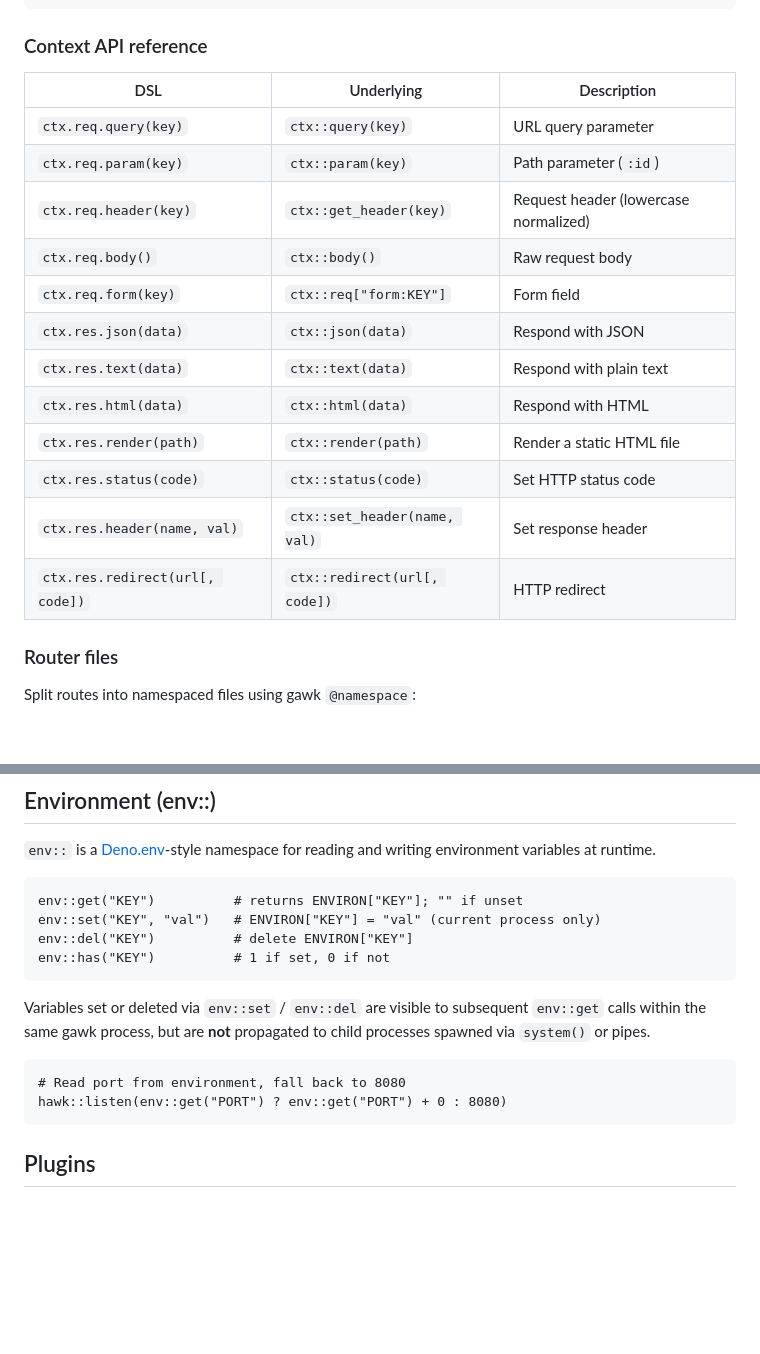
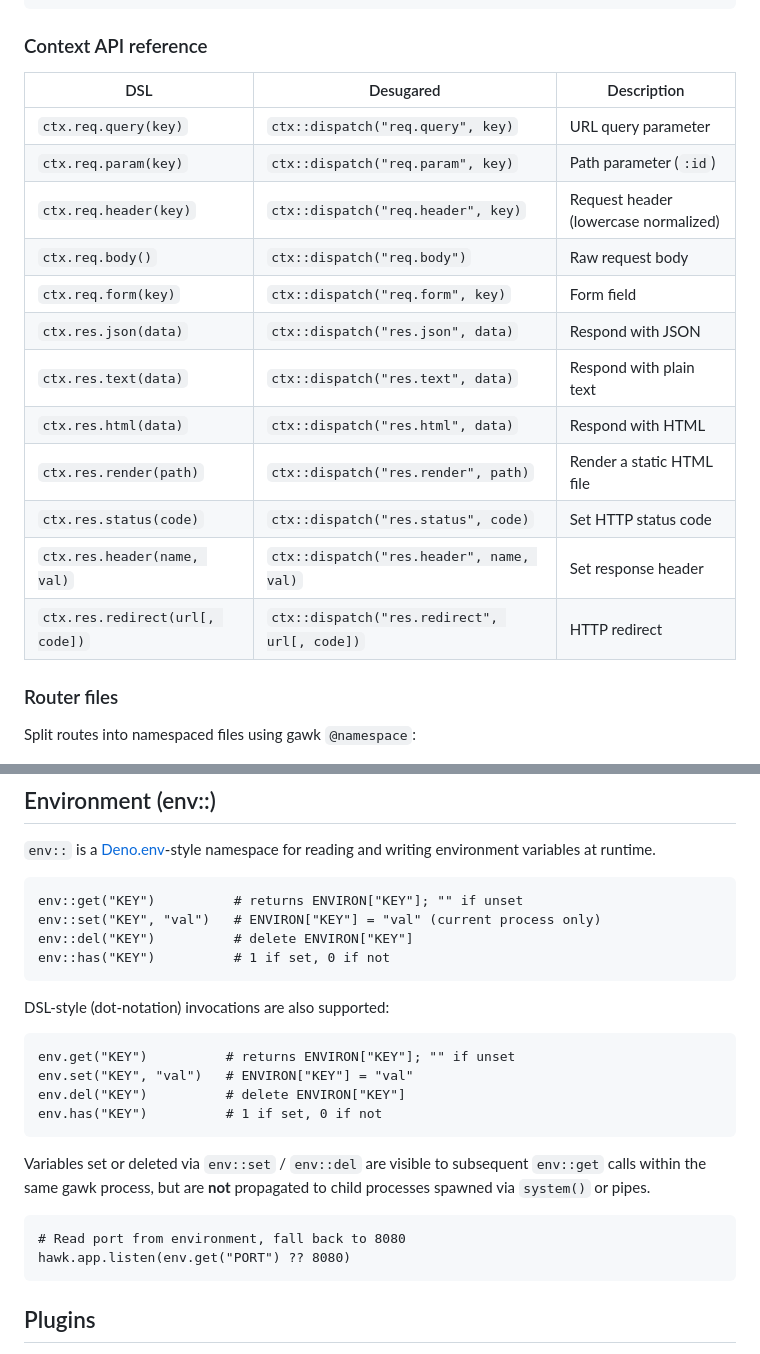
Before and after one commit to redpeacock78/H-awk, a Markdown page: README.md, 2 parts joined by grey strips. Drawn GitHub-style; blank space fills up the shorter version.

````diff
--- a/README.md
+++ b/README.md
@@ -169,20 +221,20 @@ hawk::all(ps, "handler")
 
 ### Context API reference
 
-| DSL | Underlying | Description |
+| DSL | Desugared | Description |
 |---|---|---|
-| `ctx.req.query(key)` | `ctx::query(key)` | URL query parameter |
-| `ctx.req.param(key)` | `ctx::param(key)` | Path parameter (`:id`) |
-| `ctx.req.header(key)` | `ctx::get_header(key)` | Request header (lowercase normalized) |
-| `ctx.req.body()` | `ctx::body()` | Raw request body |
-| `ctx.req.form(key)` | `ctx::req["form:KEY"]` | Form field |
-| `ctx.res.json(data)` | `ctx::json(data)` | Respond with JSON |
-| `ctx.res.text(data)` | `ctx::text(data)` | Respond with plain text |
-| `ctx.res.html(data)` | `ctx::html(data)` | Respond with HTML |
-| `ctx.res.render(path)` | `ctx::render(path)` | Render a static HTML file |
-| `ctx.res.status(code)` | `ctx::status(code)` | Set HTTP status code |
-| `ctx.res.header(name, val)` | `ctx::set_header(name, val)` | Set response header |
-| `ctx.res.redirect(url[, code])` | `ctx::redirect(url[, code])` | HTTP redirect |
+| `ctx.req.query(key)` | `ctx::dispatch("req.query", key)` | URL query parameter |
+| `ctx.req.param(key)` | `ctx::dispatch("req.param", key)` | Path parameter (`:id`) |
+| `ctx.req.header(key)` | `ctx::dispatch("req.header", key)` | Request header (lowercase normalized) |
+| `ctx.req.body()` | `ctx::dispatch("req.body")` | Raw request body |
+| `ctx.req.form(key)` | `ctx::dispatch("req.form", key)` | Form field |
+| `ctx.res.json(data)` | `ctx::dispatch("res.json", data)` | Respond with JSON |
+| `ctx.res.text(data)` | `ctx::dispatch("res.text", data)` | Respond with plain text |
+| `ctx.res.html(data)` | `ctx::dispatch("res.html", data)` | Respond with HTML |
+| `ctx.res.render(path)` | `ctx::dispatch("res.render", path)` | Render a static HTML file |
+| `ctx.res.status(code)` | `ctx::dispatch("res.status", code)` | Set HTTP status code |
+| `ctx.res.header(name, val)` | `ctx::dispatch("res.header", name, val)` | Set response header |
+| `ctx.res.redirect(url[, code])` | `ctx::dispatch("res.redirect", url[, code])` | HTTP redirect |
 
 ### Router files
 
@@ -226,11 +278,20 @@ env::del("KEY")          # delete ENVIRON["KEY"]
 env::has("KEY")          # 1 if set, 0 if not
 ```
 
+DSL-style (dot-notation) invocations are also supported:
+
+```awk
+env.get("KEY")          # returns ENVIRON["KEY"]; "" if unset
+env.set("KEY", "val")   # ENVIRON["KEY"] = "val"
+env.del("KEY")          # delete ENVIRON["KEY"]
+env.has("KEY")          # 1 if set, 0 if not
+```
+
 Variables set or deleted via `env::set` / `env::del` are visible to subsequent `env::get` calls within the same gawk process, but are **not** propagated to child processes spawned via `system()` or pipes.
 
 ```awk
 # Read port from environment, fall back to 8080
-hawk::listen(env::get("PORT") ? env::get("PORT") + 0 : 8080)
+hawk.app.listen(env.get("PORT") ?? 8080)
 ```
 
 ## Plugins
````
Also changed, not shown: other parts of README.md (+53 -1 lines).
